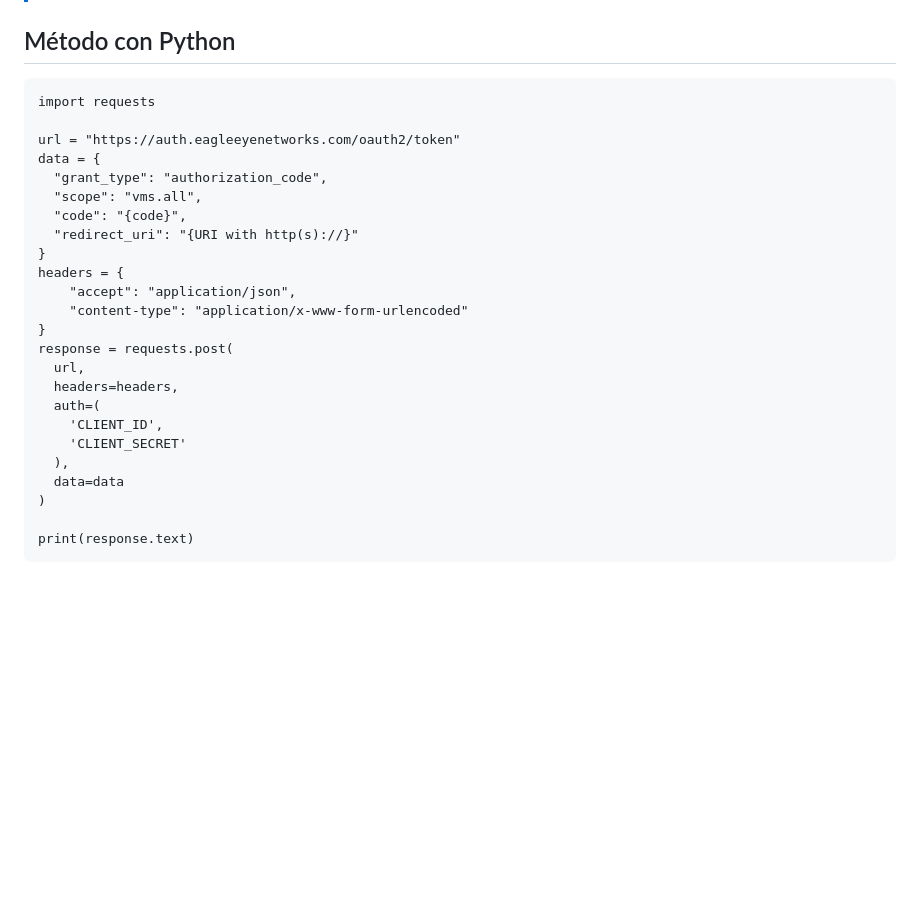
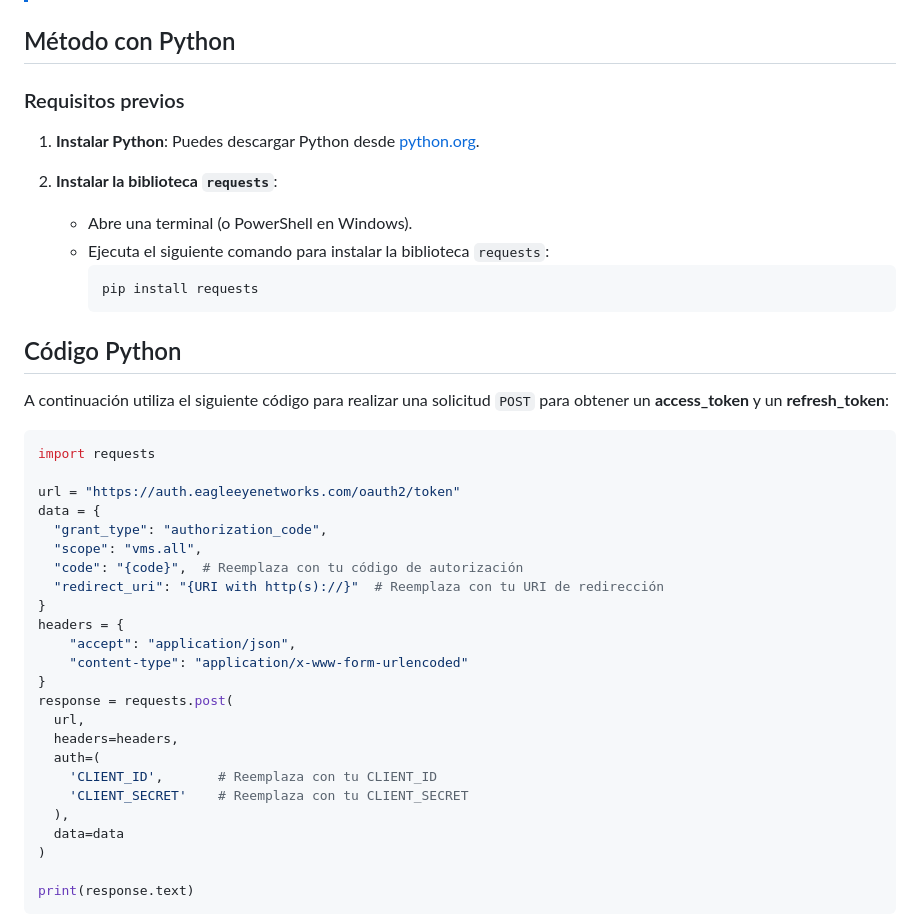
Before and after one commit to killthmxall/EEN-API, a Markdown page: README.md, the part around the change. Drawn GitHub-style; blank space fills up the shorter version.

````diff
--- a/README.md
+++ b/README.md
@@ -273,15 +273,30 @@ Respuesta de ejemplo:
 
 ## Método con Python
 
-```
+### Requisitos previos
+
+1. **Instalar Python**: Puedes descargar Python desde [python.org](https://www.python.org/downloads/).
+
+2. **Instalar la biblioteca `requests`**:
+   - Abre una terminal (o PowerShell en Windows).
+   - Ejecuta el siguiente comando para instalar la biblioteca `requests`:
+     ```bash
+     pip install requests
+     ```
+
+## Código Python
+
+A continuación utiliza el siguiente código para realizar una solicitud `POST` para obtener un **access_token** y un **refresh_token**:
+
+```python
 import requests
 
 url = "https://auth.eagleeyenetworks.com/oauth2/token"
 data = {
   "grant_type": "authorization_code",
   "scope": "vms.all",
-  "code": "{code}",
-  "redirect_uri": "{URI with http(s)://}"
+  "code": "{code}",  # Reemplaza con tu código de autorización
+  "redirect_uri": "{URI with http(s)://}"  # Reemplaza con tu URI de redirección
 }
 headers = {
     "accept": "application/json",
@@ -291,8 +306,8 @@ response = requests.post(
   url,
   headers=headers,
   auth=(
-    'CLIENT_ID',
-    'CLIENT_SECRET'
+    'CLIENT_ID',       # Reemplaza con tu CLIENT_ID
+    'CLIENT_SECRET'    # Reemplaza con tu CLIENT_SECRET
   ),
   data=data
 )
````
